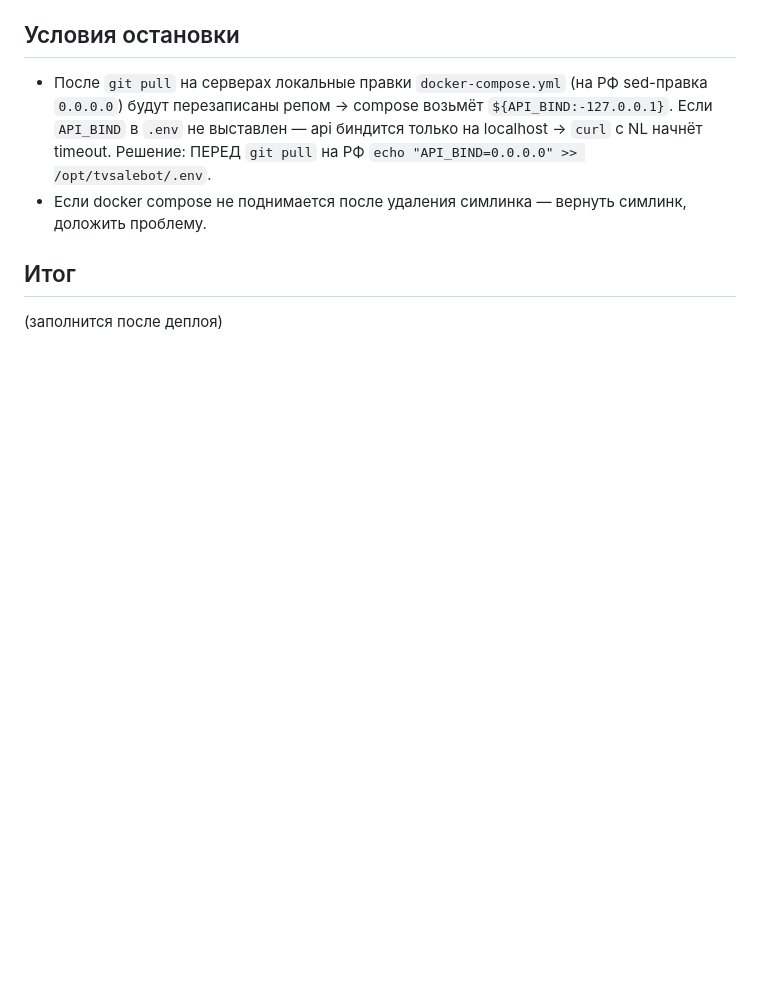
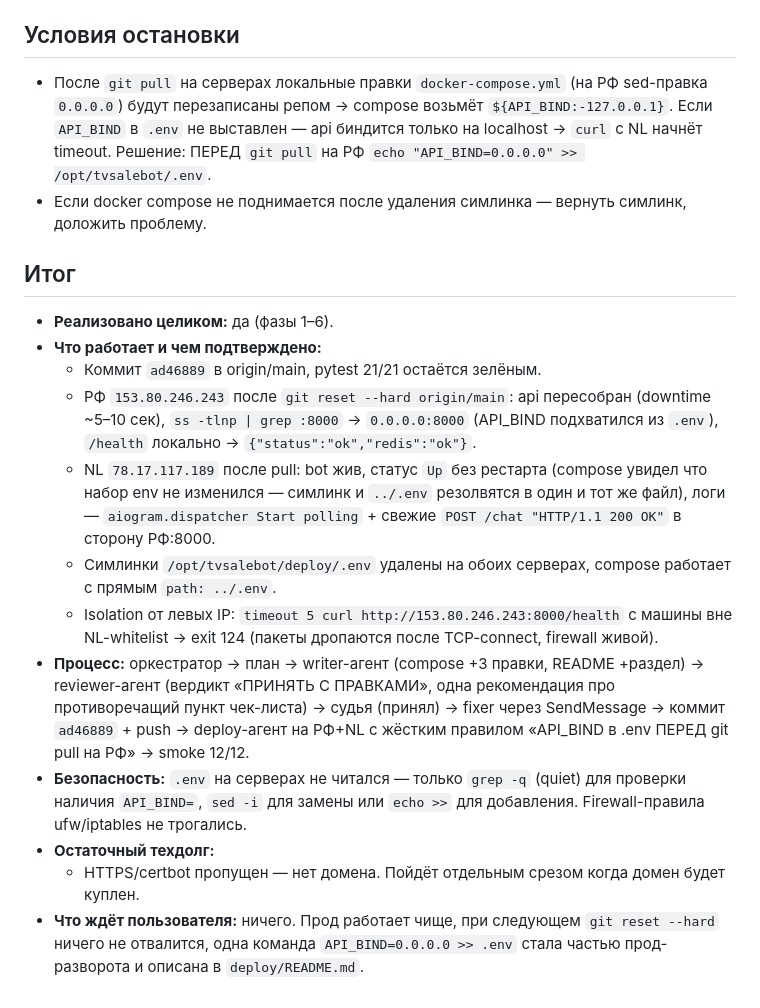
Before and after one commit to Crowley55555/tvsalebot, a Markdown page: plans/2026-10-27-etap7-polish.md, the part around the change. GitHub-like rendering; blank space fills up the shorter version.

Commit message:
docs(deploy): Этап-7-polish — финальный отчёт в decisions + план
Деплой коммита ad46889 на РФ+NL прошёл чисто:
- РФ: API_BIND=0.0.0.0 в .env, симлинк убран, api пересобран (downtime ~10с),
  ss :8000 → 0.0.0.0, /health локально+с NL → ok.
- NL: симлинк убран, pull, bot жив без рестарта (env-set не изменился),
  логи — свежие POST /chat 200 OK.
- Isolation с левых IP → timeout 124 (firewall живой).

Остаток техдолга: только HTTPS/certbot (нет домена).

Co-Authored-By: Claude Opus 4.7 <noreply@anthropic.com>

```diff
--- a/plans/2026-10-27-etap7-polish.md
+++ b/plans/2026-10-27-etap7-polish.md
@@ -90,4 +90,15 @@
 
 ## Итог
 
-(заполнится после деплоя)
+- **Реализовано целиком:** да (фазы 1–6).
+- **Что работает и чем подтверждено:**
+  - Коммит `ad46889` в origin/main, pytest 21/21 остаётся зелёным.
+  - РФ `153.80.246.243` после `git reset --hard origin/main`: api пересобран (downtime ~5–10 сек), `ss -tlnp | grep :8000` → `0.0.0.0:8000` (API_BIND подхватился из `.env`), `/health` локально → `{"status":"ok","redis":"ok"}`.
+  - NL `78.17.117.189` после pull: bot жив, статус `Up` без рестарта (compose увидел что набор env не изменился — симлинк и `../.env` резолвятся в один и тот же файл), логи — `aiogram.dispatcher Start polling` + свежие `POST /chat "HTTP/1.1 200 OK"` в сторону РФ:8000.
+  - Симлинки `/opt/tvsalebot/deploy/.env` удалены на обоих серверах, compose работает с прямым `path: ../.env`.
+  - Isolation от левых IP: `timeout 5 curl http://153.80.246.243:8000/health` с машины вне NL-whitelist → exit 124 (пакеты дропаются после TCP-connect, firewall живой).
+- **Процесс:** оркестратор → план → writer-агент (compose +3 правки, README +раздел) → reviewer-агент (вердикт «ПРИНЯТЬ С ПРАВКАМИ», одна рекомендация про противоречащий пункт чек-листа) → судья (принял) → fixer через SendMessage → коммит `ad46889` + push → deploy-агент на РФ+NL с жёстким правилом «API_BIND в .env ПЕРЕД git pull на РФ» → smoke 12/12.
+- **Безопасность:** `.env` на серверах не читался — только `grep -q` (quiet) для проверки наличия `API_BIND=`, `sed -i` для замены или `echo >>` для добавления. Firewall-правила ufw/iptables не трогались.
+- **Остаточный техдолг:**
+  - HTTPS/certbot пропущен — нет домена. Пойдёт отдельным срезом когда домен будет куплен.
+- **Что ждёт пользователя:** ничего. Прод работает чище, при следующем `git reset --hard` ничего не отвалится, одна команда `API_BIND=0.0.0.0 >> .env` стала частью прод-разворота и описана в `deploy/README.md`.
```
Also changed, not shown: architecture/decisions.md (+1 -0 lines).
